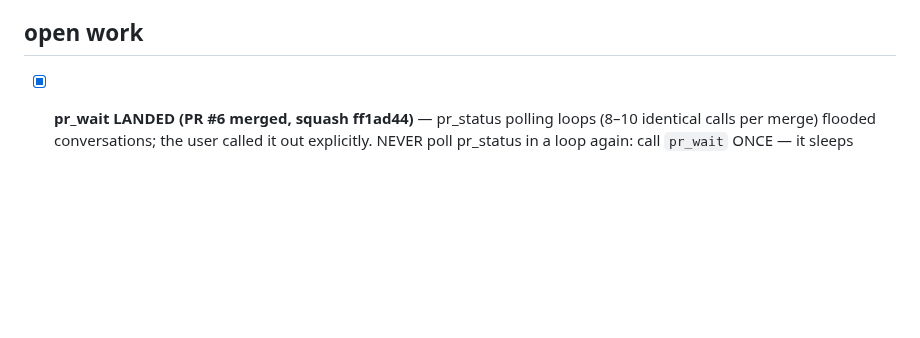
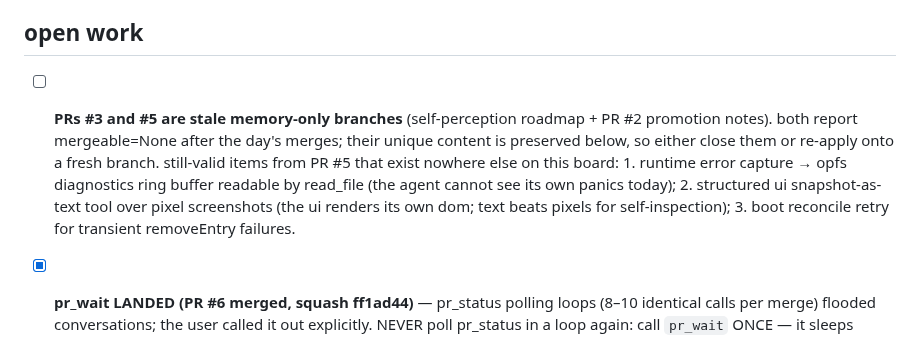
Before and after one commit to compusophy/vanish, a Markdown page: memory/TASKBOARD.md, the part around the change. Rendered like a GitHub page; blank space fills up the shorter version.

Commit message:
memory: preserve still-valid items from stale memory-only PRs #3 and #5
both report mergeable=None after today's merges. their unique content
(observability roadmap: runtime error capture, ui snapshot-as-text, boot
reconcile retry) is now on the board directly so closing the PRs cannot
lose it — a memory claim that exists only in an unmerged branch is one
conflict away from vanishing (d846fcd class).

```diff
--- a/memory/TASKBOARD.md
+++ b/memory/TASKBOARD.md
@@ -104,6 +104,16 @@ taskboard) asked for four things. all four are resolved:
 
 ## open work
 
+- [ ] **PRs #3 and #5 are stale memory-only branches** (self-perception
+      roadmap + PR #2 promotion notes). both report mergeable=None after
+      the day's merges; their unique content is preserved below, so either
+      close them or re-apply onto a fresh branch. still-valid items from
+      PR #5 that exist nowhere else on this board:
+      1. runtime error capture → opfs diagnostics ring buffer readable by
+         read_file (the agent cannot see its own panics today);
+      2. structured ui snapshot-as-text tool over pixel screenshots (the
+         ui renders its own dom; text beats pixels for self-inspection);
+      3. boot reconcile retry for transient removeEntry failures.
 - [x] **pr_wait LANDED (PR #6 merged, squash ff1ad44)** — pr_status polling
       loops (8–10 identical calls per merge) flooded conversations; the user
       called it out explicitly. NEVER poll pr_status in a loop again: call
```
